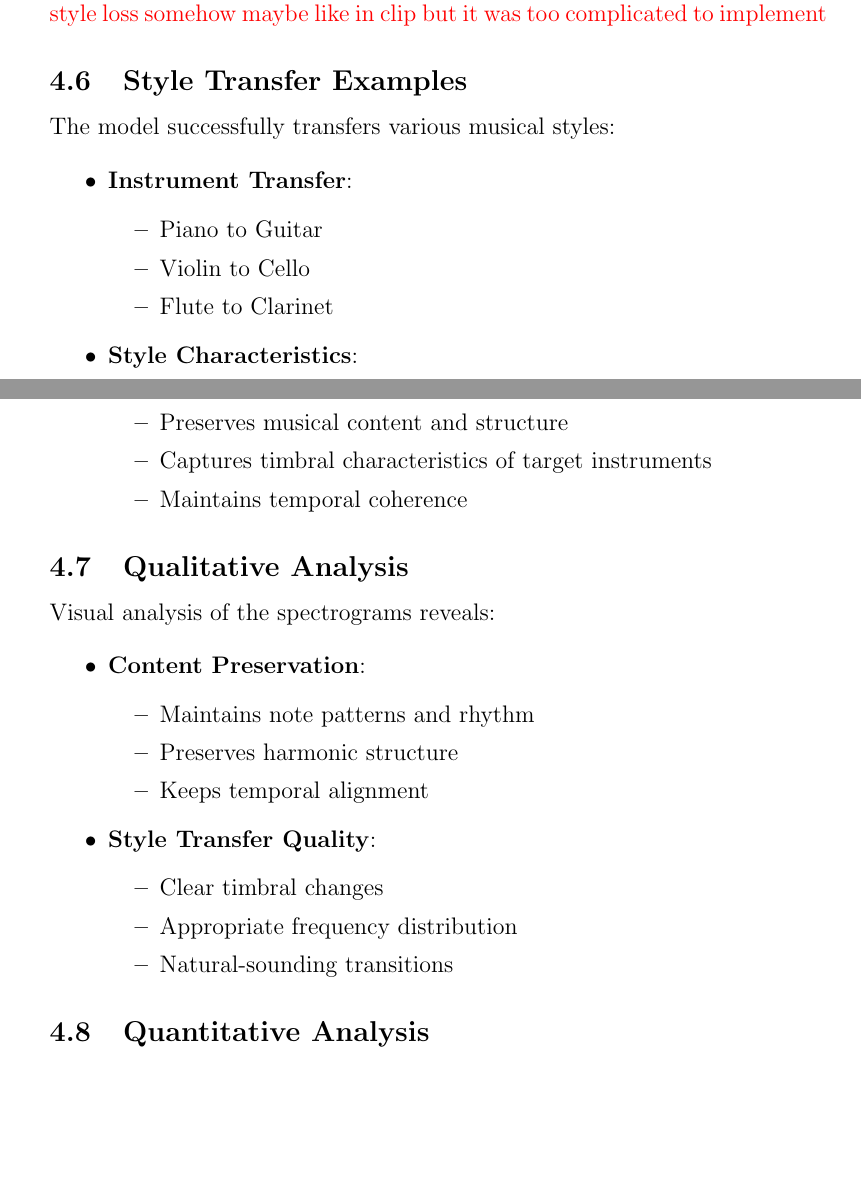
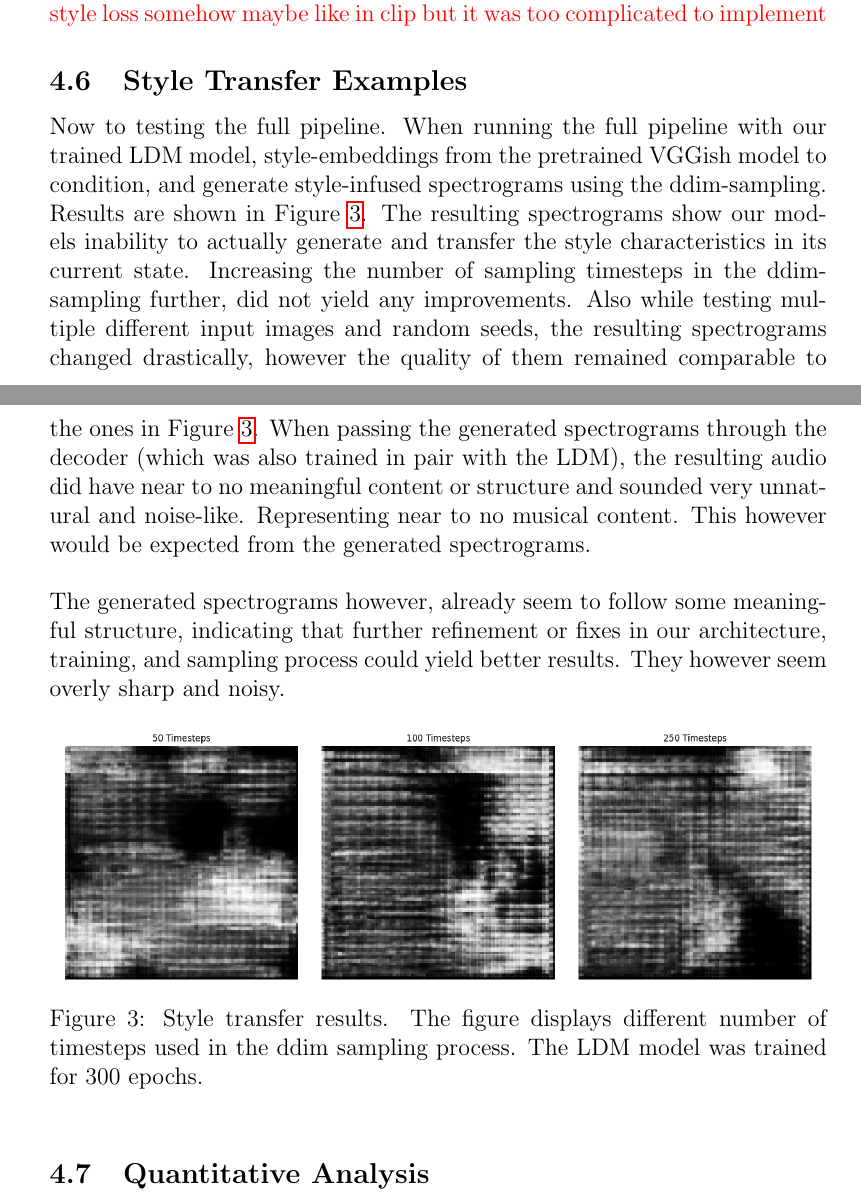
Before and after one commit to PrioteasaAndrei/music-style-transfer-ldm, a LaTeX paper (report/main.tex, which reads report/results.tex): two parts of pages 23 and 24 of 31, joined at a grey line, cut so that both start at the same text, the shorter picture padded with empty space. Compiled offline with pdfLaTeX.

Commit message:
add stuff to results and add abstract so we dont foget

```diff
--- a/report/results.tex
+++ b/report/results.tex
@@ -104,42 +104,31 @@ LDM (full) & 12,609,985 & 12,609,985 \\
 \textcolor{red}{say somewhere about that we could have used label information in the style loss somehow maybe like in clip but it was too complicated to implement}
 
 \subsection{Style Transfer Examples}
-The model successfully transfers various musical styles:
+Now to testing the full pipeline.
+When running the full pipeline with our trained LDM model, style-embeddings from the pretrained VGGish model to condition, and generate
+style-infused spectrograms using the ddim-sampling. Results are shown in Figure~\ref{fig:style_transfer_results}.
+The resulting spectrograms show our models inability to actually generate and transfer the style characteristics in its current state.
+Increasing the number of sampling timesteps in the ddim-sampling further, did not yield any improvements.
+Also while testing multiple different input images and random seeds, the resulting spectrograms changed drastically,
+however the quality of them remained comparable to the ones in Figure~\ref{fig:style_transfer_results}.
+When passing the generated spectrograms through the decoder (which was also trained in pair with the LDM),
+the resulting audio did have near to no meaningful content or structure and sounded very unnatural and noise-like.
+Representing near to no musical content. This however would be expected from the generated spectrograms.
+\\\\
+The generated spectrograms however, already seem to follow some meaningful structure, indicating that further refinement or fixes in our
+architecture, training, and sampling  process could yield better results. They however seem overly sharp and noisy.
+% \\\\
+% TODO: Add this?
+% While we would have liked to do a more thorough analysis of the generated spectrograms, with these bad results there is not really much to analyze further.
 
-\begin{itemize}
-    \item \textbf{Instrument Transfer}:
-    \begin{itemize}
-        \item Piano to Guitar
-        \item Violin to Cello
-        \item Flute to Clarinet
-    \end{itemize}
+\begin{figure}[h]
+    \centering
+    \includegraphics[width=\textwidth]{figures/test_ddimgen_ldm300epochs_generated_mel_spectrograms_comparison.png}
+    \caption{Style transfer results. The figure displays different number of timesteps used in the ddim sampling process.
+    The LDM model was trained for 300 epochs.}
+    \label{fig:style_transfer_results}
+\end{figure}
 
-    \item \textbf{Style Characteristics}:
-    \begin{itemize}
-        \item Preserves musical content and structure
-        \item Captures timbral characteristics of target instruments
-        \item Maintains temporal coherence
-    \end{itemize}
-\end{itemize}
-
-\subsection{Qualitative Analysis}
-Visual analysis of the spectrograms reveals:
-
-\begin{itemize}
-    \item \textbf{Content Preservation}:
-    \begin{itemize}
-        \item Maintains note patterns and rhythm
-        \item Preserves harmonic structure
-        \item Keeps temporal alignment
-    \end{itemize}
-
-    \item \textbf{Style Transfer Quality}:
-    \begin{itemize}
-        \item Clear timbral changes
-        \item Appropriate frequency distribution
-        \item Natural-sounding transitions
-    \end{itemize}
-\end{itemize}
 
 \subsection{Quantitative Analysis}
 The model's performance is evaluated using various metrics:
```
Also changed, not shown: report/introduction.tex (+1 -1 lines), report/main.tex (+3 -0 lines).
